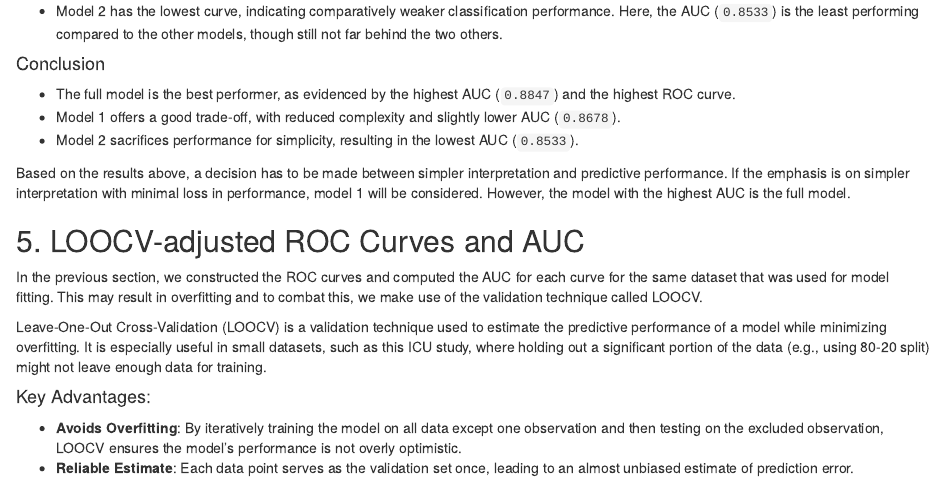
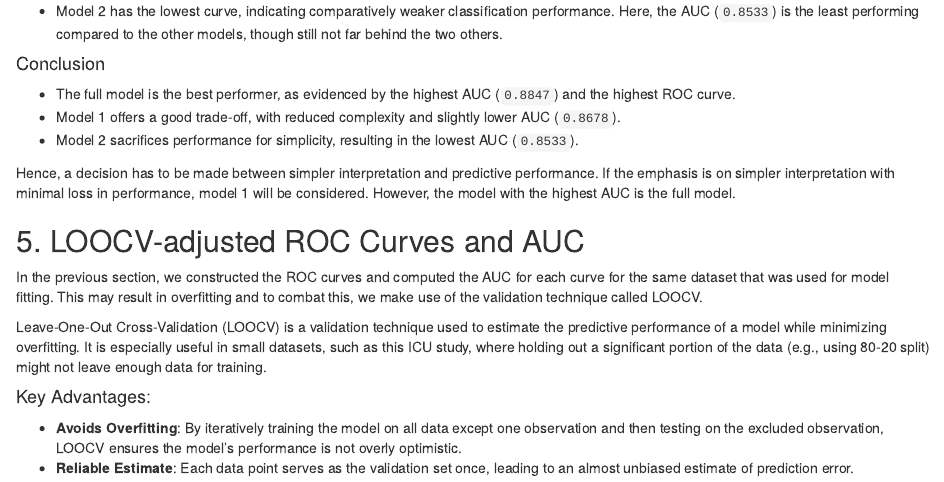
Before and after one commit to Sebelino/mt5019-assignments, an R Markdown document (assignment4.Rmd): the page in a window 1100 px wide, from 6990 px down. Rendered offline with R 4.5, knitr and Pandoc, with nearby package versions; some code elsewhere in the file could not run offline.

Commit message:
feat(ass4): Wording

```diff
--- a/assignment4.Rmd
+++ b/assignment4.Rmd
@@ -513,7 +513,7 @@ other models, though still not far behind the two others.
 - Model 1 offers a good trade-off, with reduced complexity and slightly lower AUC (`0.8678`).
 - Model 2 sacrifices performance for simplicity, resulting in the lowest AUC (`0.8533`).
 
-Based on the results above, a decision has to be made between
+Hence, a decision has to be made between
 simpler interpretation and predictive performance.
 If the emphasis is on simpler interpretation with minimal loss in performance,
 model 1 will be considered.
```
